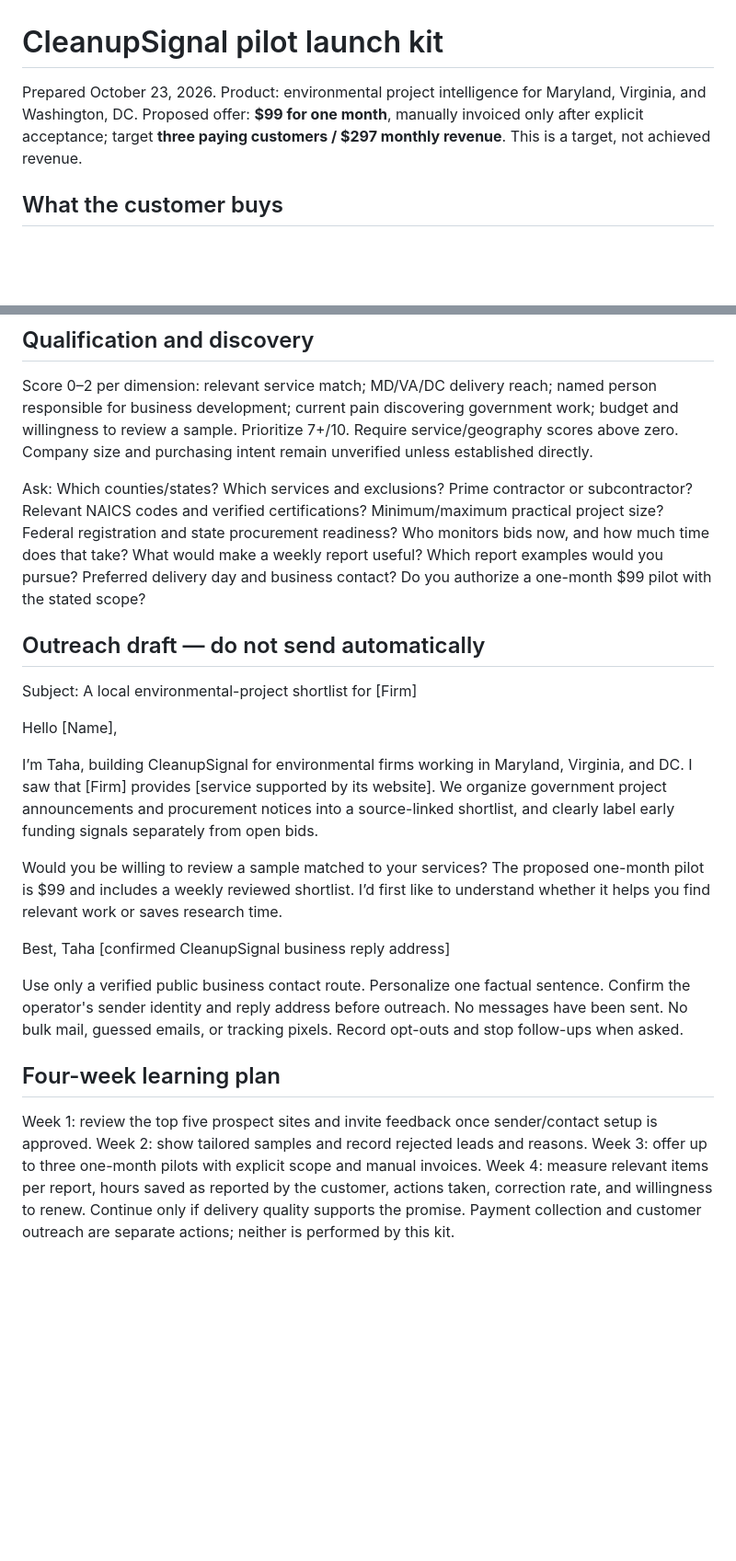
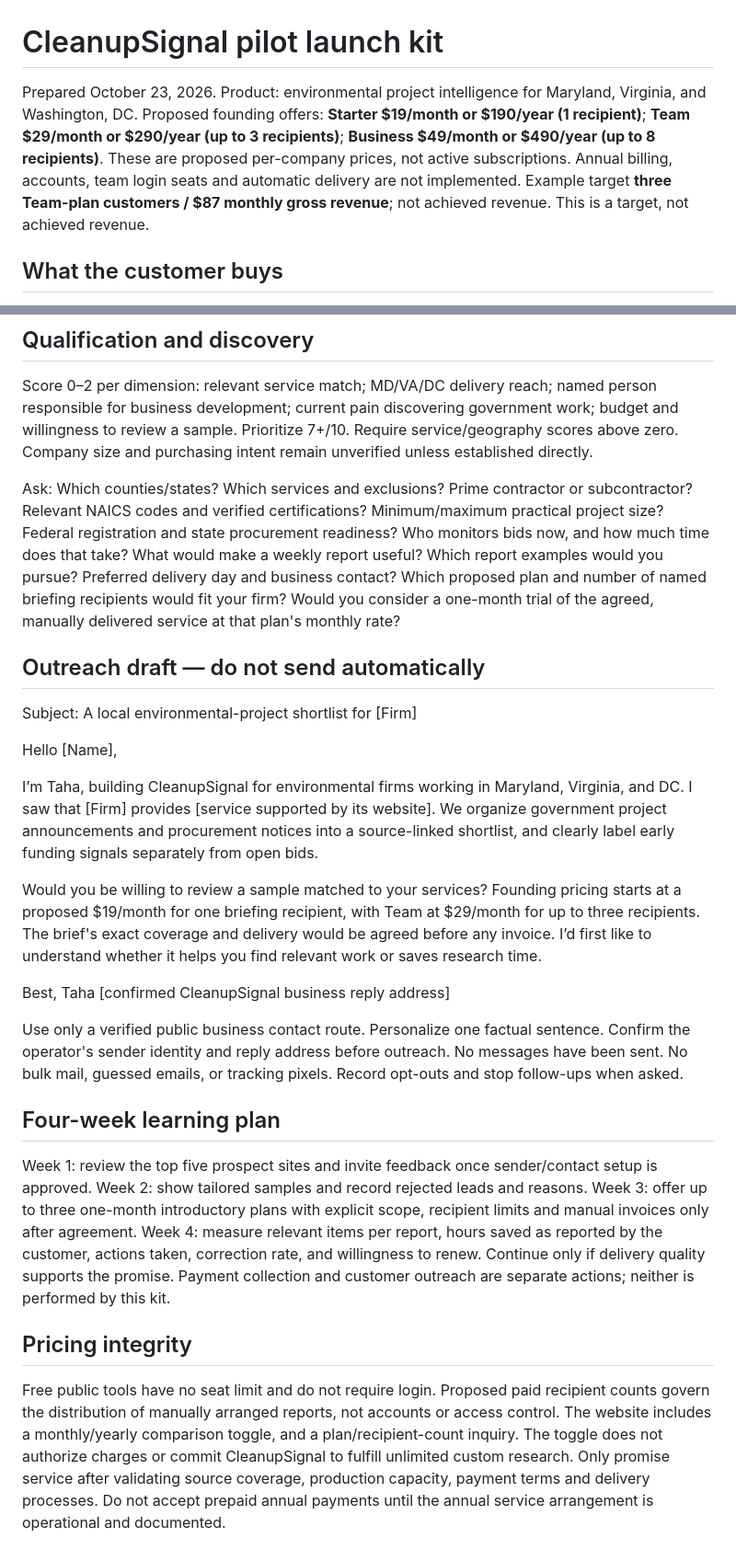
Before and after one commit to tzj410/CleanupSignal, a Markdown page: docs/PILOT-LAUNCH.md, 2 parts joined by grey strips. Shown at 92% size. GitHub-like rendering; blank space fills up the shorter version.

Commit message:
Align docs/PILOT-LAUNCH.md with new proposed prices, annual options and team limits

```diff
--- a/docs/PILOT-LAUNCH.md
+++ b/docs/PILOT-LAUNCH.md
@@ -1,6 +1,6 @@
 # CleanupSignal pilot launch kit
 
-Prepared October 23, 2026. Product: environmental project intelligence for Maryland, Virginia, and Washington, DC. Proposed offer: **$99 for one month**, manually invoiced only after explicit acceptance; target **three paying customers / $297 monthly revenue**. This is a target, not achieved revenue.
+Prepared October 23, 2026. Product: environmental project intelligence for Maryland, Virginia, and Washington, DC. Proposed founding offers: **Starter $19/month or $190/year (1 recipient)**; **Team $29/month or $290/year (up to 3 recipients)**; **Business $49/month or $490/year (up to 8 recipients)**. These are proposed per-company prices, not active subscriptions. Annual billing, accounts, team login seats and automatic delivery are not implemented. Example target **three Team-plan customers / $87 monthly gross revenue**; not achieved revenue. This is a target, not achieved revenue.
 
 ## What the customer buys
 
@@ -24,7 +24,7 @@ Check implementation and deployment evidence against this table. These requireme
 
 Score 0–2 per dimension: relevant service match; MD/VA/DC delivery reach; named person responsible for business development; current pain discovering government work; budget and willingness to review a sample. Prioritize 7+/10. Require service/geography scores above zero. Company size and purchasing intent remain unverified unless established directly.
 
-Ask: Which counties/states? Which services and exclusions? Prime contractor or subcontractor? Relevant NAICS codes and verified certifications? Minimum/maximum practical project size? Federal registration and state procurement readiness? Who monitors bids now, and how much time does that take? What would make a weekly report useful? Which report examples would you pursue? Preferred delivery day and business contact? Do you authorize a one-month $99 pilot with the stated scope?
+Ask: Which counties/states? Which services and exclusions? Prime contractor or subcontractor? Relevant NAICS codes and verified certifications? Minimum/maximum practical project size? Federal registration and state procurement readiness? Who monitors bids now, and how much time does that take? What would make a weekly report useful? Which report examples would you pursue? Preferred delivery day and business contact? Which proposed plan and number of named briefing recipients would fit your firm? Would you consider a one-month trial of the agreed, manually delivered service at that plan's monthly rate?
 
 ## Outreach draft — do not send automatically
 
@@ -34,7 +34,7 @@ Hello [Name],
 
 I’m Taha, building CleanupSignal for environmental firms working in Maryland, Virginia, and DC. I saw that [Firm] provides [service supported by its website]. We organize government project announcements and procurement notices into a source-linked shortlist, and clearly label early funding signals separately from open bids.
 
-Would you be willing to review a sample matched to your services? The proposed one-month pilot is $99 and includes a weekly reviewed shortlist. I’d first like to understand whether it helps you find relevant work or saves research time.
+Would you be willing to review a sample matched to your services? Founding pricing starts at a proposed $19/month for one briefing recipient, with Team at $29/month for up to three recipients. The brief's exact coverage and delivery would be agreed before any invoice. I’d first like to understand whether it helps you find relevant work or saves research time.
 
 Best,
 Taha
@@ -44,4 +44,8 @@ Use only a verified public business contact route. Personalize one factual sente
 
 ## Four-week learning plan
 
-Week 1: review the top five prospect sites and invite feedback once sender/contact setup is approved. Week 2: show tailored samples and record rejected leads and reasons. Week 3: offer up to three one-month pilots with explicit scope and manual invoices. Week 4: measure relevant items per report, hours saved as reported by the customer, actions taken, correction rate, and willingness to renew. Continue only if delivery quality supports the promise. Payment collection and customer outreach are separate actions; neither is performed by this kit.
+Week 1: review the top five prospect sites and invite feedback once sender/contact setup is approved. Week 2: show tailored samples and record rejected leads and reasons. Week 3: offer up to three one-month introductory plans with explicit scope, recipient limits and manual invoices only after agreement. Week 4: measure relevant items per report, hours saved as reported by the customer, actions taken, correction rate, and willingness to renew. Continue only if delivery quality supports the promise. Payment collection and customer outreach are separate actions; neither is performed by this kit.
+
+## Pricing integrity
+
+Free public tools have no seat limit and do not require login. Proposed paid recipient counts govern the distribution of manually arranged reports, not accounts or access control. The website includes a monthly/yearly comparison toggle, and a plan/recipient-count inquiry. The toggle does not authorize charges or commit CleanupSignal to fulfill unlimited custom research. Only promise service after validating source coverage, production capacity, payment terms and delivery processes. Do not accept prepaid annual payments until the annual service arrangement is operational and documented.
```
